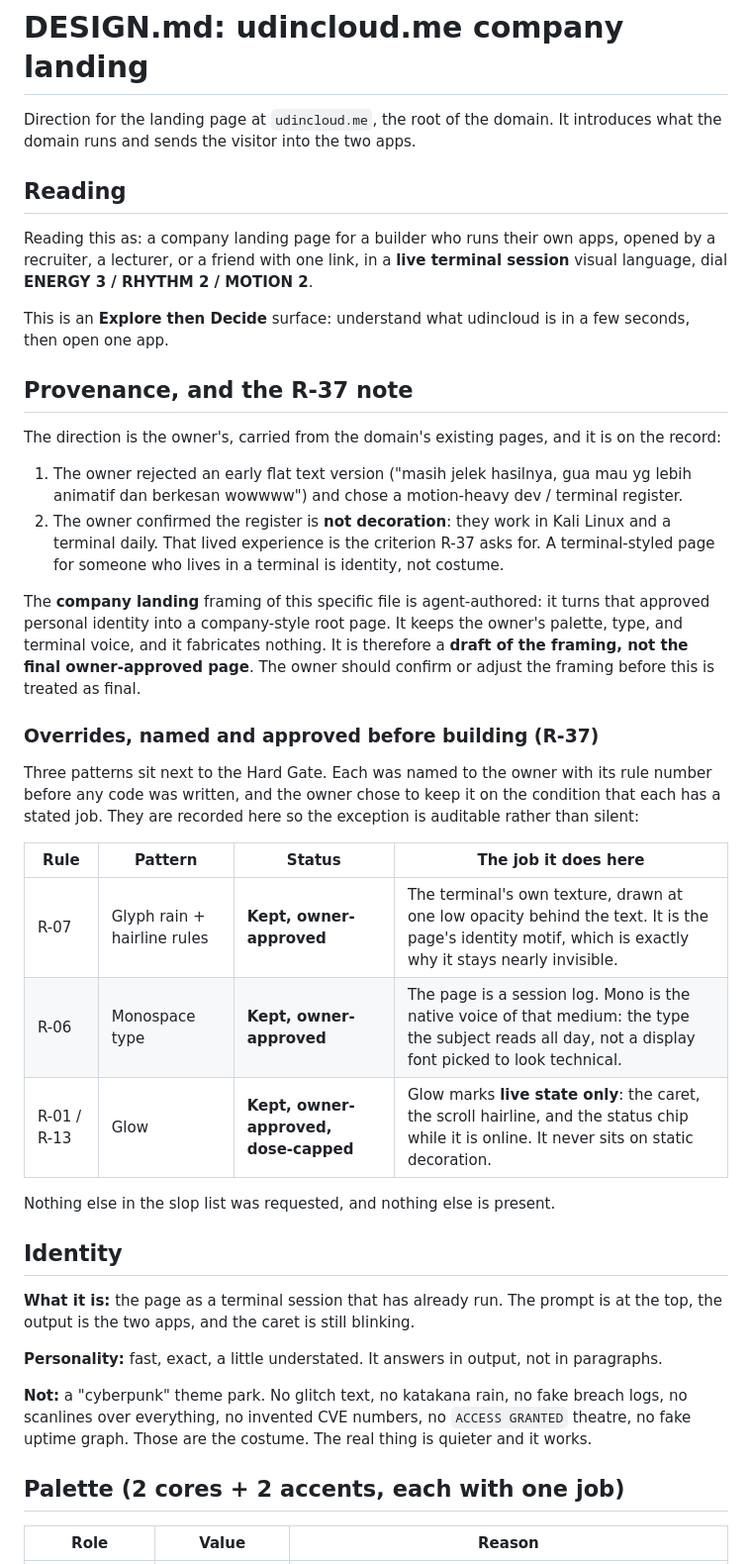
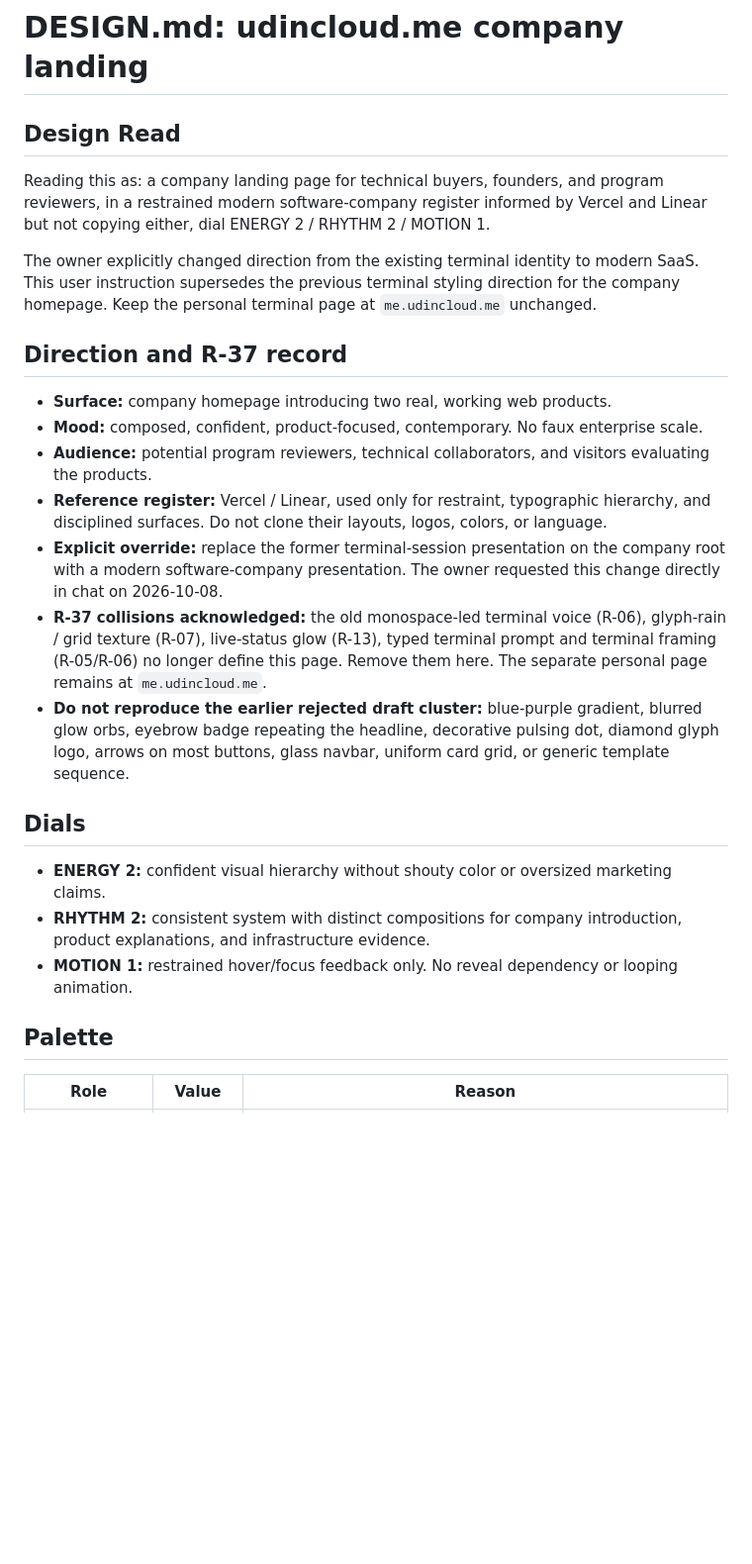
Before and after one commit to 1RDHWN1/1RDHWN1.github.io, a Markdown page: DESIGN.md, the part around one of its changes. Shown at 99% size. GitHub-like rendering; blank space fills up the shorter version.

Commit message:
docs: record modern company design direction

```diff
--- a/DESIGN.md
+++ b/DESIGN.md
@@ -1,65 +1,28 @@
 # DESIGN.md: udincloud.me company landing
 
-Direction for the landing page at `udincloud.me`, the root of the domain. It
-introduces what the domain runs and sends the visitor into the two apps.
+## Design Read
 
-## Reading
+Reading this as: a company landing page for technical buyers, founders, and program reviewers, in a restrained modern software-company register informed by Vercel and Linear but not copying either, dial ENERGY 2 / RHYTHM 2 / MOTION 1.
 
-Reading this as: a company landing page for a builder who runs their own apps,
-opened by a recruiter, a lecturer, or a friend with one link, in a **live
-terminal session** visual language, dial **ENERGY 3 / RHYTHM 2 / MOTION 2**.
+The owner explicitly changed direction from the existing terminal identity to modern SaaS. This user instruction supersedes the previous terminal styling direction for the company homepage. Keep the personal terminal page at `me.udincloud.me` unchanged.
 
-This is an **Explore then Decide** surface: understand what udincloud is in a
-few seconds, then open one app.
+## Direction and R-37 record
 
-## Provenance, and the R-37 note
+- **Surface:** company homepage introducing two real, working web products.
+- **Mood:** composed, confident, product-focused, contemporary. No faux enterprise scale.
+- **Audience:** potential program reviewers, technical collaborators, and visitors evaluating the products.
+- **Reference register:** Vercel / Linear, used only for restraint, typographic hierarchy, and disciplined surfaces. Do not clone their layouts, logos, colors, or language.
+- **Explicit override:** replace the former terminal-session presentation on the company root with a modern software-company presentation. The owner requested this change directly in chat on 2026-10-08.
+- **R-37 collisions acknowledged:** the old monospace-led terminal voice (R-06), glyph-rain / grid texture (R-07), live-status glow (R-13), typed terminal prompt and terminal framing (R-05/R-06) no longer define this page. Remove them here. The separate personal page remains at `me.udincloud.me`.
+- **Do not reproduce the earlier rejected draft cluster:** blue-purple gradient, blurred glow orbs, eyebrow badge repeating the headline, decorative pulsing dot, diamond glyph logo, arrows on most buttons, glass navbar, uniform card grid, or generic template sequence.
 
-The direction is the owner's, carried from the domain's existing pages, and it
-is on the record:
+## Dials
 
-1. The owner rejected an early flat text version ("masih jelek hasilnya, gua mau
-   yg lebih animatif dan berkesan wowwww") and chose a motion-heavy dev /
-   terminal register.
-2. The owner confirmed the register is **not decoration**: they work in Kali
-   Linux and a terminal daily. That lived experience is the criterion R-37 asks
-   for. A terminal-styled page for someone who lives in a terminal is identity,
-   not costume.
+- **ENERGY 2:** confident visual hierarchy without shouty color or oversized marketing claims.
+- **RHYTHM 2:** consistent system with distinct compositions for company introduction, product explanations, and infrastructure evidence.
+- **MOTION 1:** restrained hover/focus feedback only. No reveal dependency or looping animation.
 
-The **company landing** framing of this specific file is agent-authored: it
-turns that approved personal identity into a company-style root page. It keeps
-the owner's palette, type, and terminal voice, and it fabricates nothing. It is
-therefore a **draft of the framing, not the final owner-approved page**. The
-owner should confirm or adjust the framing before this is treated as final.
-
-### Overrides, named and approved before building (R-37)
-
-Three patterns sit next to the Hard Gate. Each was named to the owner with its
-rule number before any code was written, and the owner chose to keep it on the
-condition that each has a stated job. They are recorded here so the exception is
-auditable rather than silent:
-
-| Rule | Pattern | Status | The job it does here |
-|---|---|---|---|
-| R-07 | Glyph rain + hairline rules | **Kept, owner-approved** | The terminal's own texture, drawn at one low opacity behind the text. It is the page's identity motif, which is exactly why it stays nearly invisible. |
-| R-06 | Monospace type | **Kept, owner-approved** | The page is a session log. Mono is the native voice of that medium: the type the subject reads all day, not a display font picked to look technical. |
-| R-01 / R-13 | Glow | **Kept, owner-approved, dose-capped** | Glow marks **live state only**: the caret, the scroll hairline, and the status chip while it is online. It never sits on static decoration. |
-
-Nothing else in the slop list was requested, and nothing else is present.
-
-## Identity
-
-**What it is:** the page as a terminal session that has already run. The prompt
-is at the top, the output is the two apps, and the caret is still blinking.
-
-**Personality:** fast, exact, a little understated. It answers in output, not in
-paragraphs.
-
-**Not:** a "cyberpunk" theme park. No glitch text, no katakana rain, no fake
-breach logs, no scanlines over everything, no invented CVE numbers, no `ACCESS
-GRANTED` theatre, no fake uptime graph. Those are the costume. The real thing is
-quieter and it works.
-
-## Palette (2 cores + 2 accents, each with one job)
+## Palette
 
 | Role | Value | Reason |
 |---|---|---|
```
Also changed, not shown: other parts of DESIGN.md (+30 -72 lines).
